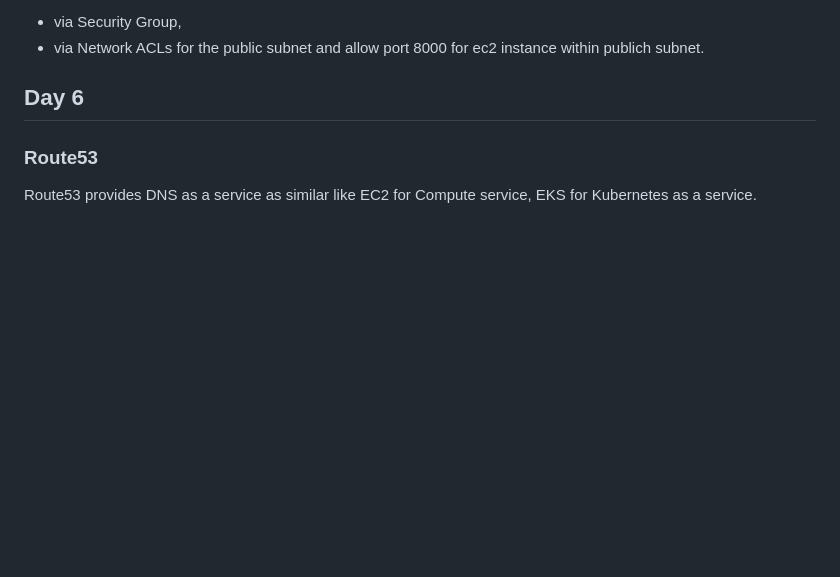
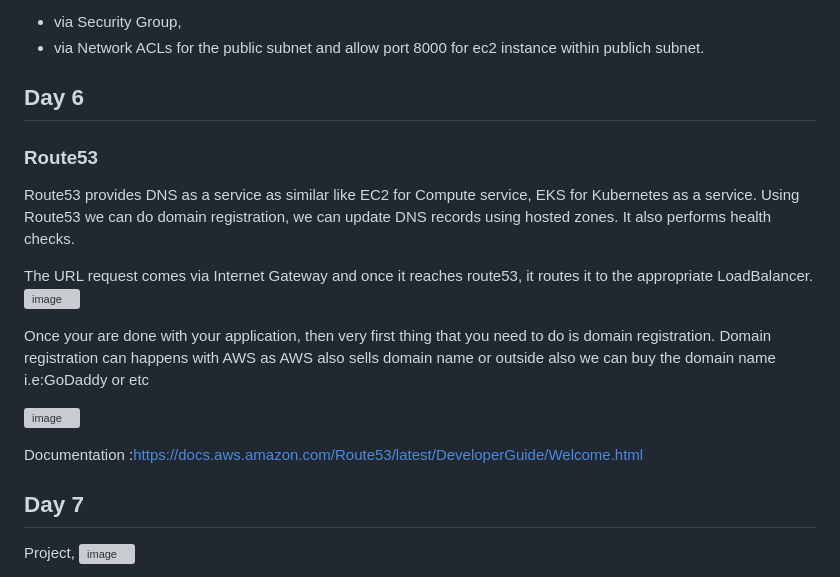
Before and after one commit to balathecoder/newproject, a Markdown page: aws/course.md, the part around the change printed below. GitHub-like rendering; blank space fills up the shorter version; grey boxes are pictures that could not be loaded.

```diff
--- a/aws/course.md
+++ b/aws/course.md
@@ -157,4 +157,17 @@ $ python3 -m http.server 8000
 ## Day 6
 
 ### Route53
-Route53 provides DNS as a service as similar like EC2 for Compute service, EKS for Kubernetes as a service.
+Route53 provides DNS as a service as similar like EC2 for Compute service, EKS for Kubernetes as a service. Using Route53 we can do domain registration, we can update DNS records using hosted zones. It also performs health checks.
+
+The URL request comes via Internet Gateway and once it reaches route53, it routes it to the appropriate LoadBalancer.
+![image](https://github.com/balathecoder/newproject/blob/master/aws/day6_route53.JPG)
+
+Once your are done with your application, then very first thing that you need to do is domain registration. Domain registration can happens with AWS as AWS also sells domain name or outside also we can buy the domain name i.e:GoDaddy or etc
+
+![image](https://github.com/balathecoder/newproject/blob/master/aws/day6_route53_setup.JPG)
+
+Documentation :https://docs.aws.amazon.com/Route53/latest/DeveloperGuide/Welcome.html
+## Day 7
+Project,
+![image](https://github.com/balathecoder/newproject/blob/master/aws/day7_project.JPG)
+
```
Also changed, not shown: other parts of aws/course.md (+37 -0 lines).
